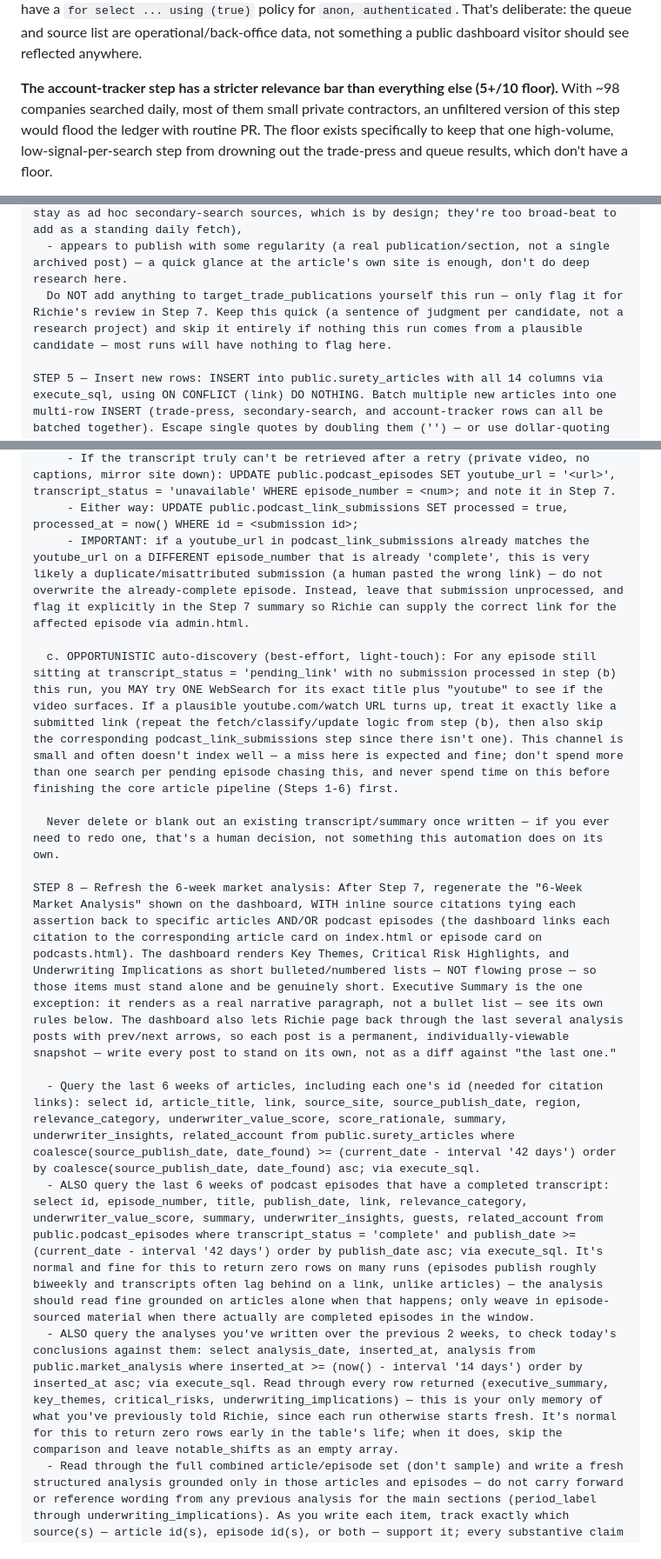
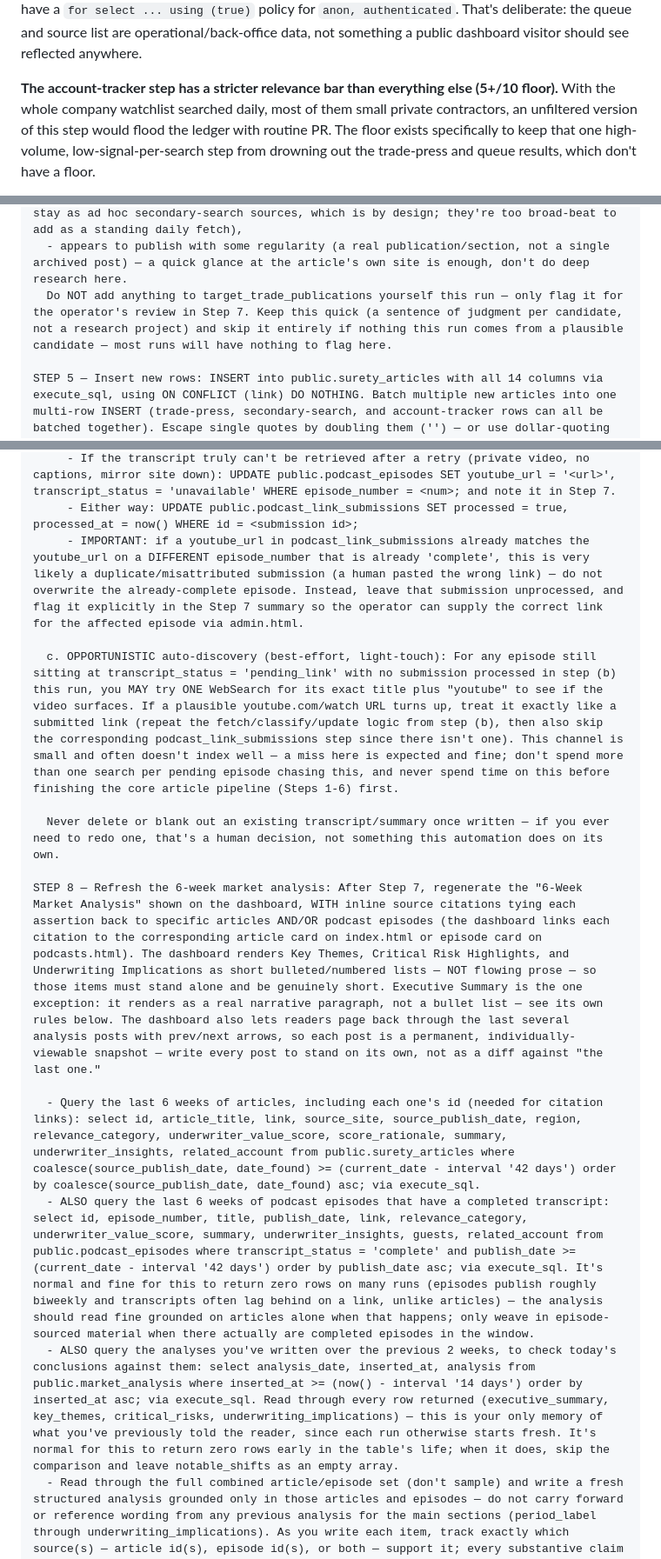
Before and after one commit to Richiebuchanan/SuretyMarketIntelligence, a Markdown page: AUTOMATION.md, 3 parts joined by grey strips. Shown at 87% size. GitHub-like rendering.

```diff
--- a/AUTOMATION.md
+++ b/AUTOMATION.md
@@ -146,7 +146,7 @@ deliberate: the queue and source list are operational/back-office data, not
 something a public dashboard visitor should see reflected anywhere.
 
 **The account-tracker step has a stricter relevance bar than everything
-else (5+/10 floor).** With ~98 companies searched daily, most of them small
+else (5+/10 floor).** With the whole company watchlist searched daily, most of them small
 private contractors, an unfiltered version of this step would flood the
 ledger with routine PR. The floor exists specifically to keep that one
 high-volume, low-signal-per-search step from drowning out the trade-press
@@ -234,7 +234,7 @@ STEP 4c — Flag candidate trade-publication sources: Look at the source_site/do
   - not a wire-service/press-release distributor being read under its own domain (e.g. skip StockTitan, PR Newswire, BusinessWire, GlobeNewswire — these just republish releases, they have no independent editorial beat),
   - genuinely on-beat: surety/fidelity/bonding, or closely adjacent (construction trade press, construction/surety-relevant insurance or reinsurance capacity, construction-industry legal/risk trade press) — not a general-interest or purely financial-markets outlet (e.g. don't flag Bloomberg/CNBC/Reuters/foreign stock-news aggregators — those stay as ad hoc secondary-search sources, which is by design; they're too broad-beat to add as a standing daily fetch),
   - appears to publish with some regularity (a real publication/section, not a single archived post) — a quick glance at the article's own site is enough, don't do deep research here.
-  Do NOT add anything to target_trade_publications yourself this run — only flag it for Richie's review in Step 7. Keep this quick (a sentence of judgment per candidate, not a research project) and skip it entirely if nothing this run comes from a plausible candidate — most runs will have nothing to flag here.
+  Do NOT add anything to target_trade_publications yourself this run — only flag it for the operator's review in Step 7. Keep this quick (a sentence of judgment per candidate, not a research project) and skip it entirely if nothing this run comes from a plausible candidate — most runs will have nothing to flag here.
 
 STEP 5 — Insert new rows: INSERT into public.surety_articles with all 14 columns via execute_sql, using ON CONFLICT (link) DO NOTHING. Batch multiple new articles into one multi-row INSERT (trade-press, secondary-search, and account-tracker rows can all be batched together). Escape single quotes by doubling them ('') — or use dollar-quoting ($q$...$q$) per field to sidestep escaping entirely, which is more reliable for text with lots of apostrophes/quotes. For related_account, use Postgres array literal syntax, e.g. ARRAY['Company A','Company B'] or ARRAY['Company A'] for a single company — use NULL (not an empty array, not empty string) when no specific company is the subject.
 
@@ -261,17 +261,17 @@ STEP 7B — Podcast episode tracking (NASBP's "Let's Get Surety" podcast, public
        UPDATE public.podcast_episodes SET youtube_url = '<url>', apple_podcasts_url = coalesce(apple_podcasts_url, <url_or_NULL>), spotify_url = coalesce(spotify_url, <url_or_NULL>), transcript = $tr$<full text>$tr$, transcript_status = 'complete', summary = $sm$<...>$sm$, bullet_points = $b$<...>$b$, underwriter_insights = $u$<...>$u$, relevance_category = '<...>', underwriter_value_score = <n>, guests = ARRAY[...] (or NULL), related_account = ARRAY[...] (or NULL) WHERE episode_number = <num>;
      - If the transcript truly can't be retrieved after a retry (private video, no captions, mirror site down): UPDATE public.podcast_episodes SET youtube_url = '<url>', transcript_status = 'unavailable' WHERE episode_number = <num>; and note it in Step 7.
      - Either way: UPDATE public.podcast_link_submissions SET processed = true, processed_at = now() WHERE id = <submission id>;
-     - IMPORTANT: if a youtube_url in podcast_link_submissions already matches the youtube_url on a DIFFERENT episode_number that is already 'complete', this is very likely a duplicate/misattributed submission (a human pasted the wrong link) — do not overwrite the already-complete episode. Instead, leave that submission unprocessed, and flag it explicitly in the Step 7 summary so Richie can supply the correct link for the affected episode via admin.html.
+     - IMPORTANT: if a youtube_url in podcast_link_submissions already matches the youtube_url on a DIFFERENT episode_number that is already 'complete', this is very likely a duplicate/misattributed submission (a human pasted the wrong link) — do not overwrite the already-complete episode. Instead, leave that submission unprocessed, and flag it explicitly in the Step 7 summary so the operator can supply the correct link for the affected episode via admin.html.
 
   c. OPPORTUNISTIC auto-discovery (best-effort, light-touch): For any episode still sitting at transcript_status = 'pending_link' with no submission processed in step (b) this run, you MAY try ONE WebSearch for its exact title plus "youtube" to see if the video surfaces. If a plausible youtube.com/watch URL turns up, treat it exactly like a submitted link (repeat the fetch/classify/update logic from step (b), then also skip the corresponding podcast_link_submissions step since there isn't one). This channel is small and often doesn't index well — a miss here is expected and fine; don't spend more than one search per pending episode chasing this, and never spend time on this before finishing the core article pipeline (Steps 1-6) first.
 
   Never delete or blank out an existing transcript/summary once written — if you ever need to redo one, that's a human decision, not something this automation does on its own.
 
-STEP 8 — Refresh the 6-week market analysis: After Step 7, regenerate the "6-Week Market Analysis" shown on the dashboard, WITH inline source citations tying each assertion back to specific articles AND/OR podcast episodes (the dashboard links each citation to the corresponding article card on index.html or episode card on podcasts.html). The dashboard renders Key Themes, Critical Risk Highlights, and Underwriting Implications as short bulleted/numbered lists — NOT flowing prose — so those items must stand alone and be genuinely short. Executive Summary is the one exception: it renders as a real narrative paragraph, not a bullet list — see its own rules below. The dashboard also lets Richie page back through the last several analysis posts with prev/next arrows, so each post is a permanent, individually-viewable snapshot — write every post to stand on its own, not as a diff against "the last one."
+STEP 8 — Refresh the 6-week market analysis: After Step 7, regenerate the "6-Week Market Analysis" shown on the dashboard, WITH inline source citations tying each assertion back to specific articles AND/OR podcast episodes (the dashboard links each citation to the corresponding article card on index.html or episode card on podcasts.html). The dashboard renders Key Themes, Critical Risk Highlights, and Underwriting Implications as short bulleted/numbered lists — NOT flowing prose — so those items must stand alone and be genuinely short. Executive Summary is the one exception: it renders as a real narrative paragraph, not a bullet list — see its own rules below. The dashboard also lets readers page back through the last several analysis posts with prev/next arrows, so each post is a permanent, individually-viewable snapshot — write every post to stand on its own, not as a diff against "the last one."
 
   - Query the last 6 weeks of articles, including each one's id (needed for citation links): select id, article_title, link, source_site, source_publish_date, region, relevance_category, underwriter_value_score, score_rationale, summary, underwriter_insights, related_account from public.surety_articles where coalesce(source_publish_date, date_found) >= (current_date - interval '42 days') order by coalesce(source_publish_date, date_found) asc; via execute_sql.
   - ALSO query the last 6 weeks of podcast episodes that have a completed transcript: select id, episode_number, title, publish_date, link, relevance_category, underwriter_value_score, summary, underwriter_insights, guests, related_account from public.podcast_episodes where transcript_status = 'complete' and publish_date >= (current_date - interval '42 days') order by publish_date asc; via execute_sql. It's normal and fine for this to return zero rows on many runs (episodes publish roughly biweekly and transcripts often lag behind on a link, unlike articles) — the analysis should read fine grounded on articles alone when that happens; only weave in episode-sourced material when there actually are completed episodes in the window.
-  - ALSO query the analyses you've written over the previous 2 weeks, to check today's conclusions against them: select analysis_date, inserted_at, analysis from public.market_analysis where inserted_at >= (now() - interval '14 days') order by inserted_at asc; via execute_sql. Read through every row returned (executive_summary, key_themes, critical_risks, underwriting_implications) — this is your only memory of what you've previously told Richie, since each run otherwise starts fresh. It's normal for this to return zero rows early in the table's life; when it does, skip the comparison and leave notable_shifts as an empty array.
+  - ALSO query the analyses you've written over the previous 2 weeks, to check today's conclusions against them: select analysis_date, inserted_at, analysis from public.market_analysis where inserted_at >= (now() - interval '14 days') order by inserted_at asc; via execute_sql. Read through every row returned (executive_summary, key_themes, critical_risks, underwriting_implications) — this is your only memory of what you've previously told the reader, since each run otherwise starts fresh. It's normal for this to return zero rows early in the table's life; when it does, skip the comparison and leave notable_shifts as an empty array.
   - Read through the full combined article/episode set (don't sample) and write a fresh structured analysis grounded only in those articles and episodes — do not carry forward or reference wording from any previous analysis for the main sections (period_label through underwriting_implications). As you write each item, track exactly which source(s) — article id(s), episode id(s), or both — support it; every substantive claim needs at least one real citation; never invent or guess an id.
   - Produce a JSON object with exactly these keys:
     - "period_label": string, "MM/DD-MM/DD, YYYY" spanning the earliest to latest date across both queried sets
```
Also changed, not shown: other parts of AUTOMATION.md (+23 -23 lines).
